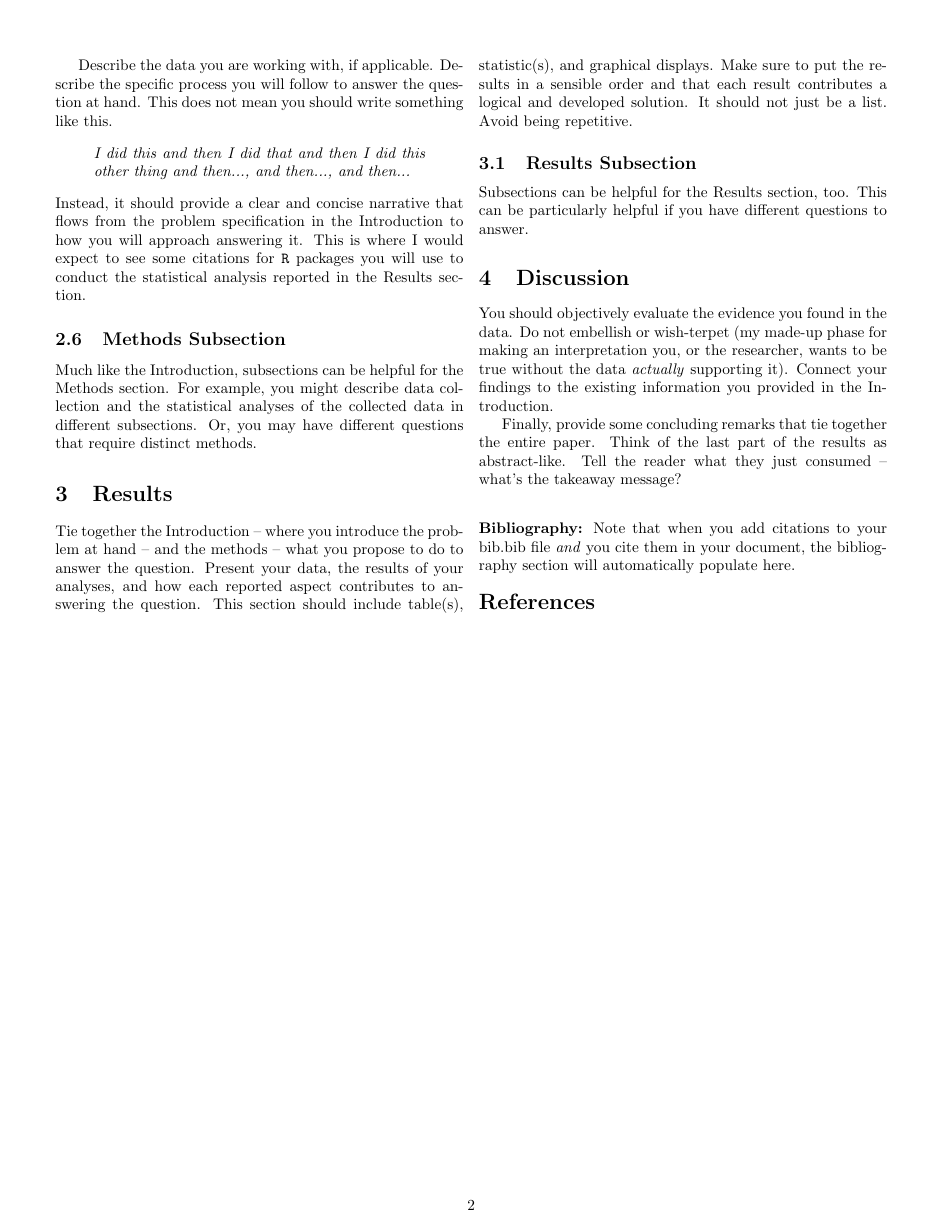
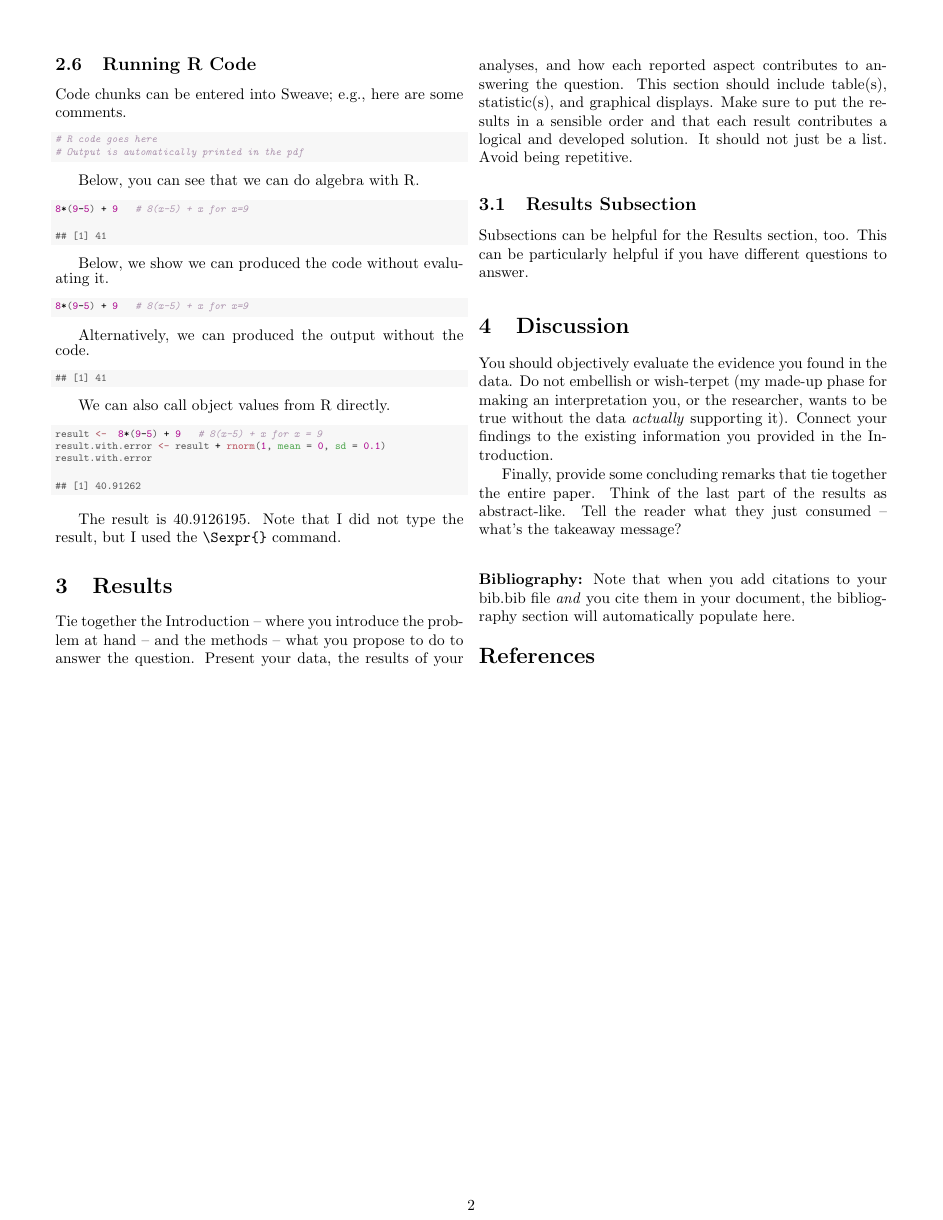
Before and after one commit to ColgateUniversityCipolli/lab-1-recreating-a-sweave-document-yuliia-heleveria, a LaTeX paper (template.tex): page 2 of 3. Compiled offline with pdfLaTeX.

Commit message:
Finished part 2.6

```diff
--- a/template.tex
+++ b/template.tex
@@ -169,15 +169,60 @@ started on a clean page.
 \pagebreak
 
 
-Describe the data you are working with, if applicable. Describe the specific process you will follow to answer the question at hand. This does not mean you should write something like this.
-\begin{quote}
-\textit{I did this and then I did that and then I did this other thing and then..., and then..., and then...}
-\end{quote}
-Instead, it should provide a clear and concise narrative that flows from the problem specification in the Introduction to how you will approach answering it. This is where I would expect to see some citations for \texttt{R} packages you will use to conduct the statistical analysis reported in the Results section.
+\subsection{Running R Code}
+Code chunks can be entered into Sweave; e.g., here are some comments.
 
+\begin{knitrout}\scriptsize
+\definecolor{shadecolor}{rgb}{0.969, 0.969, 0.969}\color{fgcolor}\begin{kframe}
+\begin{alltt}
+\hlcom{# R code goes here}
+\hlcom{# Output is automatically printed in the pdf}
+\end{alltt}
+\end{kframe}
+\end{knitrout}
+Below, you can see that we can do algebra with R.
+\begin{knitrout}\scriptsize
+\definecolor{shadecolor}{rgb}{0.969, 0.969, 0.969}\color{fgcolor}\begin{kframe}
+\begin{alltt}
+\hlnum{8}\hlopt{*}\hldef{(}\hlnum{9}\hlopt{-}\hlnum{5}\hldef{)} \hlopt{+} \hlnum{9}   \hlcom{# 8(x-5) + x for x=9}
+\end{alltt}
+\begin{verbatim}
+## [1] 41
+\end{verbatim}
+\end{kframe}
+\end{knitrout}
+Below, we show we can produced the code without evalu- ating it.
+\begin{knitrout}\scriptsize
+\definecolor{shadecolor}{rgb}{0.969, 0.969, 0.969}\color{fgcolor}\begin{kframe}
+\begin{alltt}
+\hlnum{8}\hlopt{*}\hldef{(}\hlnum{9}\hlopt{-}\hlnum{5}\hldef{)} \hlopt{+} \hlnum{9}   \hlcom{# 8(x-5) + x for x=9}
+\end{alltt}
+\end{kframe}
+\end{knitrout}
+Alternatively, we can produced the output without the code.
+\begin{knitrout}\scriptsize
+\definecolor{shadecolor}{rgb}{0.969, 0.969, 0.969}\color{fgcolor}\begin{kframe}
+\begin{verbatim}
+## [1] 41
+\end{verbatim}
+\end{kframe}
+\end{knitrout}
 
-\subsection{Methods Subsection}
-Much like the Introduction, subsections can be helpful for the Methods section. For example, you might describe data collection and the statistical analyses of the collected data in different subsections. Or, you may have different questions that require distinct methods.
+We can also call object values from R directly.
+\begin{knitrout}\scriptsize
+\definecolor{shadecolor}{rgb}{0.969, 0.969, 0.969}\color{fgcolor}\begin{kframe}
+\begin{alltt}
+\hldef{result} \hlkwb{<-}  \hlnum{8}\hlopt{*}\hldef{(}\hlnum{9}\hlopt{-}\hlnum{5}\hldef{)} \hlopt{+} \hlnum{9}   \hlcom{# 8(x-5) + x for x = 9}
+\hldef{result.with.error} \hlkwb{<-} \hldef{result} \hlopt{+} \hlkwd{rnorm}\hldef{(}\hlnum{1}\hldef{,} \hlkwc{mean} \hldef{=} \hlnum{0}\hldef{,} \hlkwc{sd} \hldef{=} \hlnum{0.1}\hldef{)}
+\hldef{result.with.error}
+\end{alltt}
+\begin{verbatim}
+## [1] 40.91262
+\end{verbatim}
+\end{kframe}
+\end{knitrout}
+
+The result is 40.9126195. Note that I did not type the result, but I used the \verb|\Sexpr{}| command.
 
 \section{Results}
 Tie together the Introduction -- where you introduce the problem at hand -- and the methods --  what you propose to do to answer the question. Present your data, the results of your analyses, and how each reported aspect contributes to answering the question. This section should include table(s), statistic(s), and graphical displays. Make sure to put the results in a sensible order and that each result contributes a logical and developed solution. It should not just be a list. Avoid being repetitive.
```
Also changed, not shown: template-concordance.tex (+1 -1 lines), template.pdf, 1 other file.
